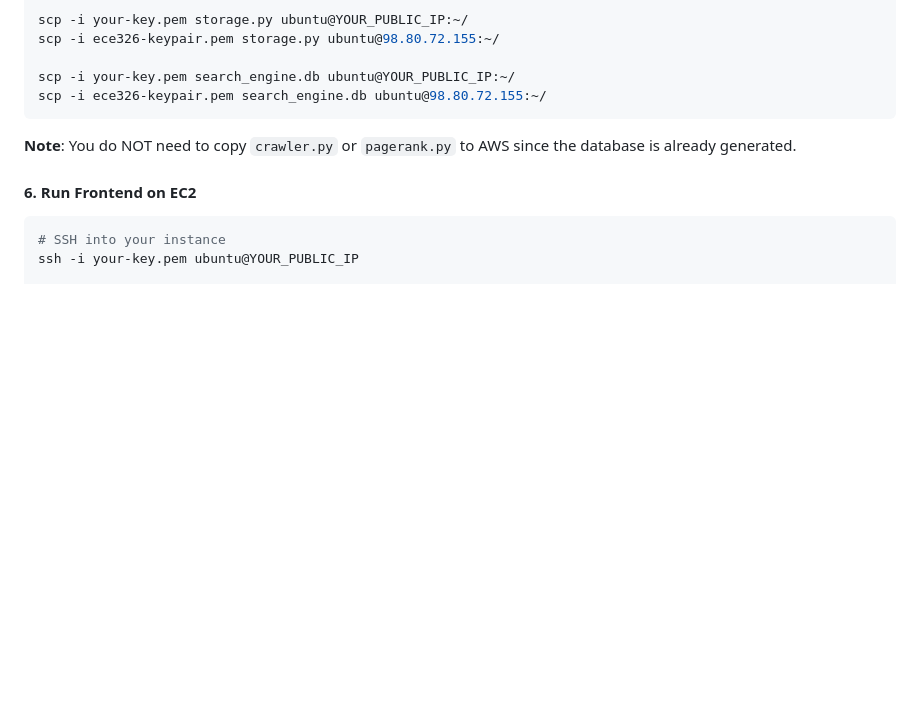
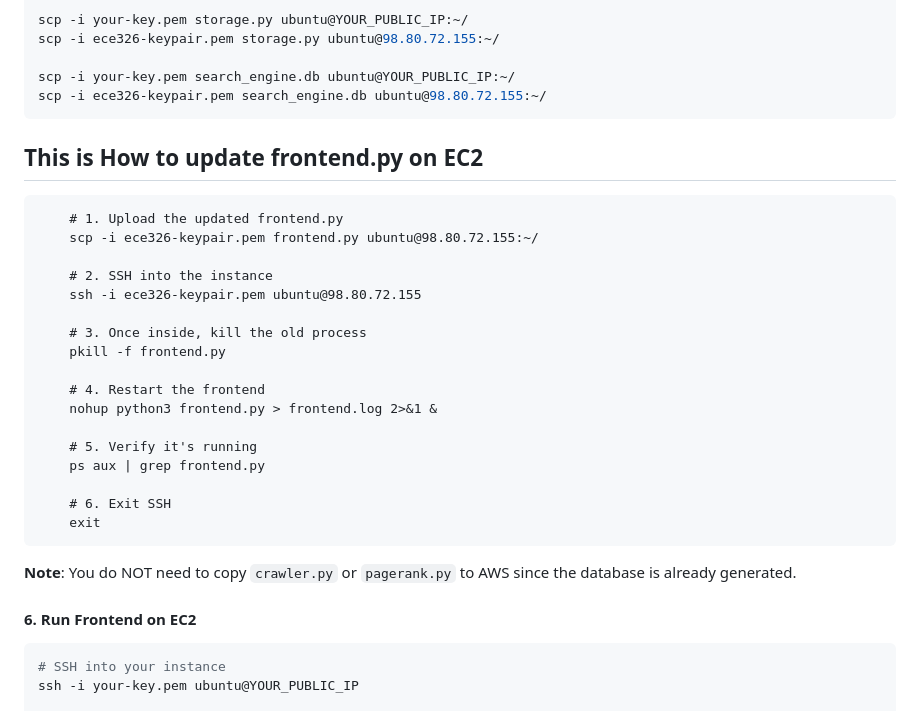
Before and after one commit to Richyboy170/ECE326-Labs, a Markdown page: Lab3/README.md, the part around the change. Rendered like a GitHub page; blank space fills up the shorter version.

Commit message:
update README add the update of frontend.py

````diff
--- a/Lab3/README.md
+++ b/Lab3/README.md
@@ -405,6 +405,24 @@ scp -i ece326-keypair.pem storage.py ubuntu@98.80.72.155:~/
 scp -i your-key.pem search_engine.db ubuntu@YOUR_PUBLIC_IP:~/
 scp -i ece326-keypair.pem search_engine.db ubuntu@98.80.72.155:~/
 ```
+## This is How to update frontend.py on EC2
+        # 1. Upload the updated frontend.py
+        scp -i ece326-keypair.pem frontend.py ubuntu@98.80.72.155:~/
+
+        # 2. SSH into the instance
+        ssh -i ece326-keypair.pem ubuntu@98.80.72.155
+
+        # 3. Once inside, kill the old process
+        pkill -f frontend.py
+
+        # 4. Restart the frontend
+        nohup python3 frontend.py > frontend.log 2>&1 &
+
+        # 5. Verify it's running
+        ps aux | grep frontend.py
+
+        # 6. Exit SSH
+        exit
 
 **Note**: You do NOT need to copy `crawler.py` or `pagerank.py` to AWS since the database is already generated.
 
````
